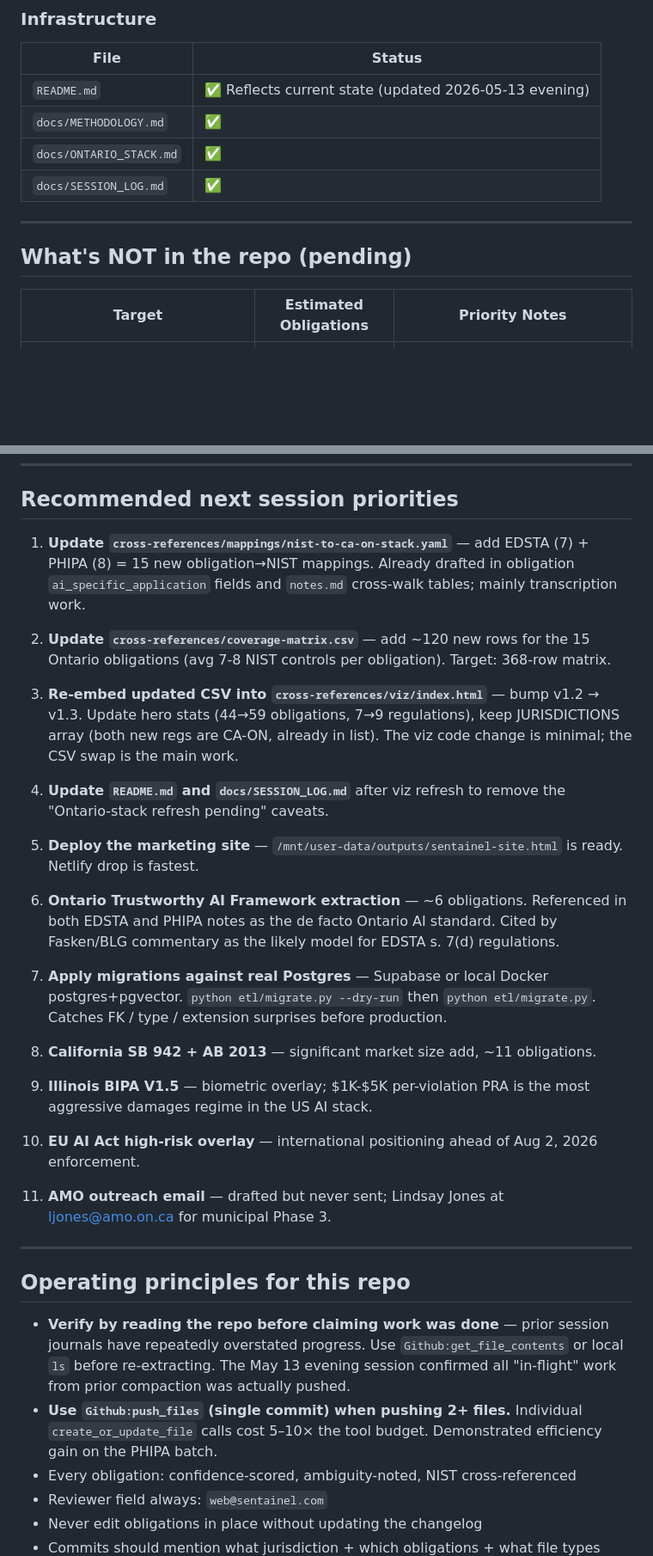
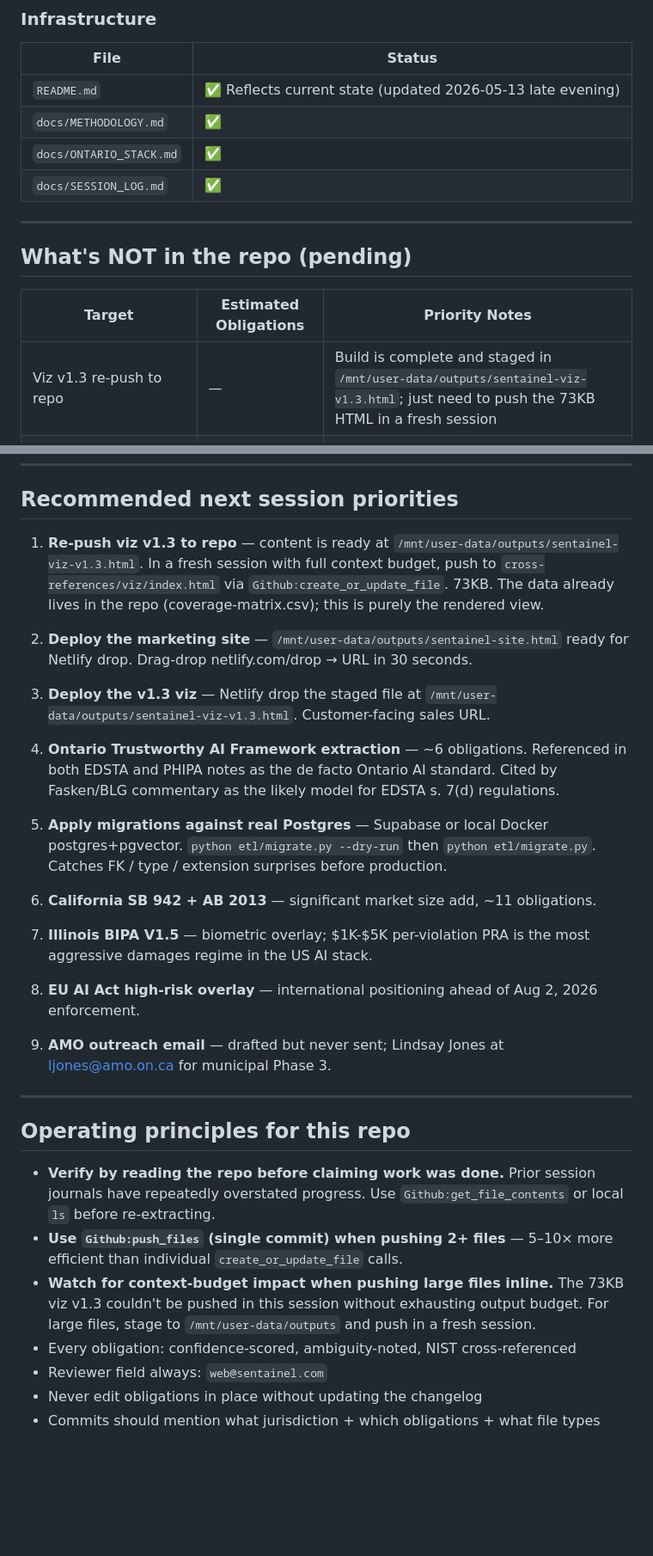
Before and after one commit to WEBWORKSA1/sentainel-com, a Markdown page: docs/SESSION_LOG.md, 2 parts joined by grey strips. Shown at 86% size. Drawn GitHub-style; blank space fills up the shorter version.

```diff
--- a/docs/SESSION_LOG.md
+++ b/docs/SESSION_LOG.md
@@ -50,7 +50,7 @@ Migrations are syntactically validated. NOT YET applied against a real Postgres
 
 | File | Status |
 |---|---|
-| `README.md` | ✅ Reflects current state (updated 2026-05-13 evening) |
+| `README.md` | ✅ Reflects current state (updated 2026-05-13 late evening) |
 | `docs/METHODOLOGY.md` | ✅ |
 | `docs/ONTARIO_STACK.md` | ✅ |
 | `docs/SESSION_LOG.md` | ✅ |
@@ -61,6 +61,7 @@ Migrations are syntactically validated. NOT YET applied against a real Postgres
 
 | Target | Estimated Obligations | Priority Notes |
 |---|---|---|
+| Viz v1.3 re-push to repo | — | Build is complete and staged in `/mnt/user-data/outputs/sentainel-viz-v1.3.html`; just need to push the 73KB HTML in a fresh session |
 | Ontario Trustworthy AI Framework | ~6 | Referenced in EDSTA + PHIPA notes; the de facto Ontario AI standard |
 | California SB 942 + AB 2013 | ~11 | Significant market size |
 | Colorado SB 26-189 | ~20 | DEFERRED — wait for Polis signature + AG rulemaking |
@@ -171,34 +179,31 @@ Migrations are syntactically validated. NOT YET applied against a real Postgres
 
 ## Recommended next session priorities
 
-1. **Update `cross-references/mappings/nist-to-ca-on-stack.yaml`** — add EDSTA (7) + PHIPA (8) = 15 new obligation→NIST mappings. Already drafted in obligation `ai_specific_application` fields and `notes.md` cross-walk tables; mainly transcription work.
+1. **Re-push viz v1.3 to repo** — content is ready at `/mnt/user-data/outputs/sentainel-viz-v1.3.html`. In a fresh session with full context budget, push to `cross-references/viz/index.html` via `Github:create_or_update_file`. 73KB. The data already lives in the repo (coverage-matrix.csv); this is purely the rendered view.
 
-2. **Update `cross-references/coverage-matrix.csv`** — add ~120 new rows for the 15 Ontario obligations (avg 7-8 NIST controls per obligation). Target: 368-row matrix.
+2. **Deploy the marketing site** — `/mnt/user-data/outputs/sentainel-site.html` ready for Netlify drop. Drag-drop netlify.com/drop → URL in 30 seconds.
 
-3. **Re-embed updated CSV into `cross-references/viz/index.html`** — bump v1.2 → v1.3. Update hero stats (44→59 obligations, 7→9 regulations), keep JURISDICTIONS array (both new regs are CA-ON, already in list). The viz code change is minimal; the CSV swap is the main work.
+3. **Deploy the v1.3 viz** — Netlify drop the staged file at `/mnt/user-data/outputs/sentainel-viz-v1.3.html`. Customer-facing sales URL.
 
-4. **Update `README.md` and `docs/SESSION_LOG.md`** after viz refresh to remove the "Ontario-stack refresh pending" caveats.
+4. **Ontario Trustworthy AI Framework extraction** — ~6 obligations. Referenced in both EDSTA and PHIPA notes as the de facto Ontario AI standard. Cited by Fasken/BLG commentary as the likely model for EDSTA s. 7(d) regulations.
 
-5. **Deploy the marketing site** — `/mnt/user-data/outputs/sentainel-site.html` is ready. Netlify drop is fastest.
+5. **Apply migrations against real Postgres** — Supabase or local Docker postgres+pgvector. `python etl/migrate.py --dry-run` then `python etl/migrate.py`. Catches FK / type / extension surprises before production.
 
-6. **Ontario Trustworthy AI Framework extraction** — ~6 obligations. Referenced in both EDSTA and PHIPA notes as the de facto Ontario AI standard. Cited by Fasken/BLG commentary as the likely model for EDSTA s. 7(d) regulations.
+6. **California SB 942 + AB 2013** — significant market size add, ~11 obligations.
 
-7. **Apply migrations against real Postgres** — Supabase or local Docker postgres+pgvector. `python etl/migrate.py --dry-run` then `python etl/migrate.py`. Catches FK / type / extension surprises before production.
+7. **Illinois BIPA V1.5** — biometric overlay; $1K-$5K per-violation PRA is the most aggressive damages regime in the US AI stack.
 
-8. **California SB 942 + AB 2013** — significant market size add, ~11 obligations.
+8. **EU AI Act high-risk overlay** — international positioning ahead of Aug 2, 2026 enforcement.
 
-9. **Illinois BIPA V1.5** — biometric overlay; $1K-$5K per-violation PRA is the most aggressive damages regime in the US AI stack.
-
-10. **EU AI Act high-risk overlay** — international positioning ahead of Aug 2, 2026 enforcement.
-
-11. **AMO outreach email** — drafted but never sent; Lindsay Jones at ljones@amo.on.ca for municipal Phase 3.
+9. **AMO outreach email** — drafted but never sent; Lindsay Jones at ljones@amo.on.ca for municipal Phase 3.
 
 ---
 
 ## Operating principles for this repo
 
-- **Verify by reading the repo before claiming work was done** — prior session journals have repeatedly overstated progress. Use `Github:get_file_contents` or local `ls` before re-extracting. The May 13 evening session confirmed all "in-flight" work from prior compaction was actually pushed.
-- **Use `Github:push_files` (single commit) when pushing 2+ files.** Individual `create_or_update_file` calls cost 5–10× the tool budget. Demonstrated efficiency gain on the PHIPA batch.
+- **Verify by reading the repo before claiming work was done.** Prior session journals have repeatedly overstated progress. Use `Github:get_file_contents` or local `ls` before re-extracting.
+- **Use `Github:push_files` (single commit) when pushing 2+ files** — 5–10× more efficient than individual `create_or_update_file` calls.
+- **Watch for context-budget impact when pushing large files inline.** The 73KB viz v1.3 couldn't be pushed in this session without exhausting output budget. For large files, stage to `/mnt/user-data/outputs` and push in a fresh session.
 - Every obligation: confidence-scored, ambiguity-noted, NIST cross-referenced
 - Reviewer field always: `web@sentainel.com`
 - Never edit obligations in place without updating the changelog
```
Also changed, not shown: other parts of docs/SESSION_LOG.md (+19 -12 lines).
